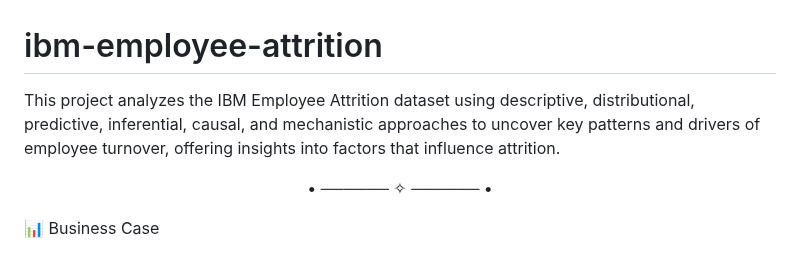
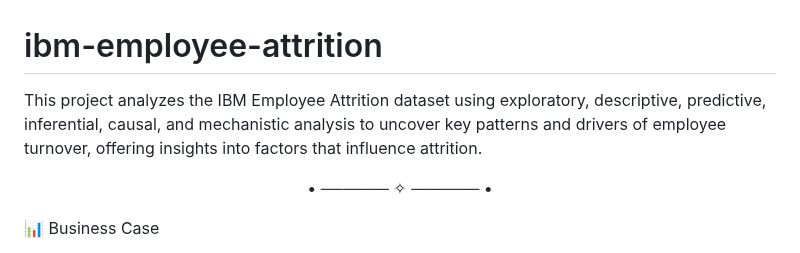
Before and after one commit to anisnazira/ibm-employee-attrition, a Markdown page: README.md, the part around the change. Drawn GitHub-style.

```diff
--- a/README.md
+++ b/README.md
@@ -1,5 +1,5 @@
 # ibm-employee-attrition
-This project analyzes the IBM Employee Attrition dataset using descriptive, distributional, predictive, inferential, causal, and mechanistic approaches to uncover key patterns and drivers of employee turnover, offering insights into factors that influence attrition.
+This project analyzes the IBM Employee Attrition dataset using exploratory, descriptive, predictive, inferential, causal, and mechanistic analysis to uncover key patterns and drivers of employee turnover, offering insights into factors that influence attrition.
 
 <p align="center">• ────── ✧ ────── •</p>
 
```
